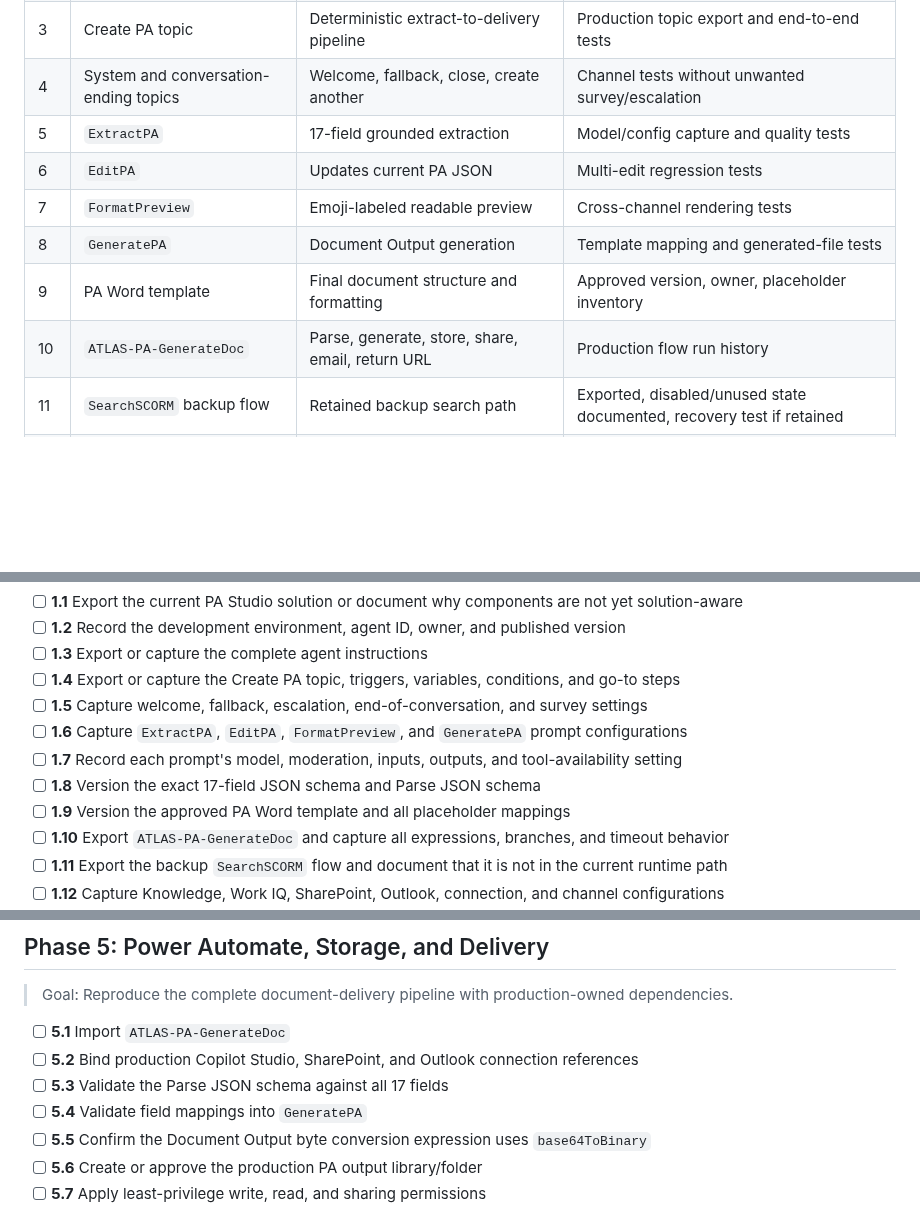
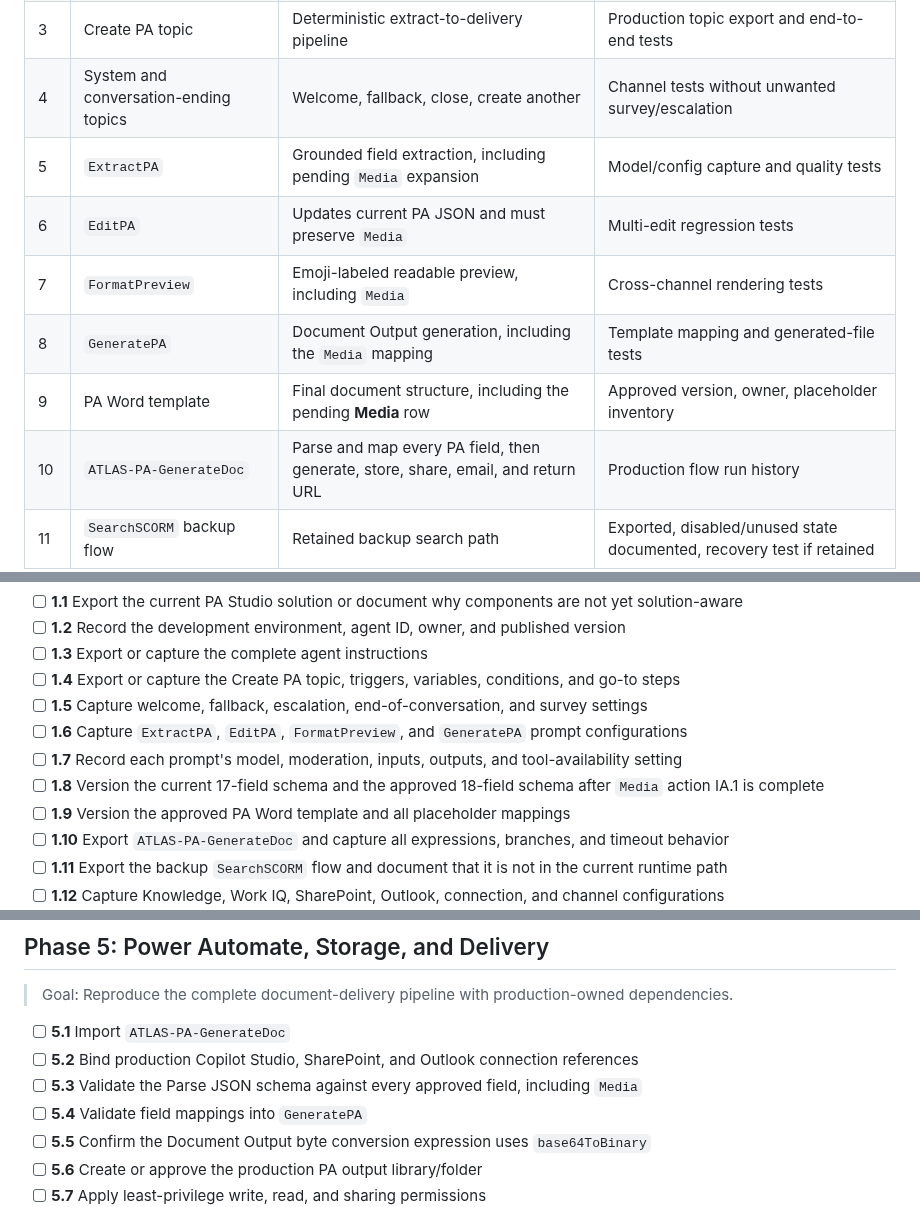
Before and after one commit to Hernanacostaa/atlas-pa-studio, a Markdown page: PRODUCTION_MIGRATION_MILESTONES.md, 3 parts joined by grey strips. Rendered like a GitHub page; blank space fills up the shorter version.

```diff
--- a/PRODUCTION_MIGRATION_MILESTONES.md
+++ b/PRODUCTION_MIGRATION_MILESTONES.md
@@ -31,12 +56,12 @@ Development success does not automatically prove production readiness. A product
 | 2 | Agent instructions | Search/read/route behavior and raw-content handoff | Exported instructions and routing tests |
 | 3 | Create PA topic | Deterministic extract-to-delivery pipeline | Production topic export and end-to-end tests |
 | 4 | System and conversation-ending topics | Welcome, fallback, close, create another | Channel tests without unwanted survey/escalation |
-| 5 | `ExtractPA` | 17-field grounded extraction | Model/config capture and quality tests |
-| 6 | `EditPA` | Updates current PA JSON | Multi-edit regression tests |
-| 7 | `FormatPreview` | Emoji-labeled readable preview | Cross-channel rendering tests |
-| 8 | `GeneratePA` | Document Output generation | Template mapping and generated-file tests |
-| 9 | PA Word template | Final document structure and formatting | Approved version, owner, placeholder inventory |
-| 10 | `ATLAS-PA-GenerateDoc` | Parse, generate, store, share, email, return URL | Production flow run history |
+| 5 | `ExtractPA` | Grounded field extraction, including pending `Media` expansion | Model/config capture and quality tests |
+| 6 | `EditPA` | Updates current PA JSON and must preserve `Media` | Multi-edit regression tests |
+| 7 | `FormatPreview` | Emoji-labeled readable preview, including `Media` | Cross-channel rendering tests |
+| 8 | `GeneratePA` | Document Output generation, including the `Media` mapping | Template mapping and generated-file tests |
+| 9 | PA Word template | Final document structure, including the pending **Media** row | Approved version, owner, placeholder inventory |
+| 10 | `ATLAS-PA-GenerateDoc` | Parse and map every PA field, then generate, store, share, email, and return URL | Production flow run history |
 | 11 | `SearchSCORM` backup flow | Retained backup search path | Exported, disabled/unused state documented, recovery test if retained |
 | 12 | SharePoint Knowledge source | Finds and reads SCORM Course Analysis reports | Production source configuration and retrieval tests |
 | 13 | Work IQ | Reads public and internal links | Production connection and link tests |
@@ -90,7 +116,7 @@ Development success does not automatically prove production readiness. A product
 - [ ] **1.5** Capture welcome, fallback, escalation, end-of-conversation, and survey settings
 - [ ] **1.6** Capture `ExtractPA`, `EditPA`, `FormatPreview`, and `GeneratePA` prompt configurations
 - [ ] **1.7** Record each prompt's model, moderation, inputs, outputs, and tool-availability setting
-- [ ] **1.8** Version the exact 17-field JSON schema and Parse JSON schema
+- [ ] **1.8** Version the current 17-field schema and the approved 18-field schema after `Media` action IA.1 is complete
 - [ ] **1.9** Version the approved PA Word template and all placeholder mappings
 - [ ] **1.10** Export `ATLAS-PA-GenerateDoc` and capture all expressions, branches, and timeout behavior
 - [ ] **1.11** Export the backup `SearchSCORM` flow and document that it is not in the current runtime path
@@ -169,7 +195,7 @@ Development success does not automatically prove production readiness. A product
 
 - [ ] **5.1** Import `ATLAS-PA-GenerateDoc`
 - [ ] **5.2** Bind production Copilot Studio, SharePoint, and Outlook connection references
-- [ ] **5.3** Validate the Parse JSON schema against all 17 fields
+- [ ] **5.3** Validate the Parse JSON schema against every approved field, including `Media`
 - [ ] **5.4** Validate field mappings into `GeneratePA`
 - [ ] **5.5** Confirm the Document Output byte conversion expression uses `base64ToBinary`
 - [ ] **5.6** Create or approve the production PA output library/folder
```
Also changed, not shown: other parts of PRODUCTION_MIGRATION_MILESTONES.md (+31 -5 lines), .github/copilot-instructions.md (+7 -0 lines), MILESTONES.md (+6 -0 lines).
